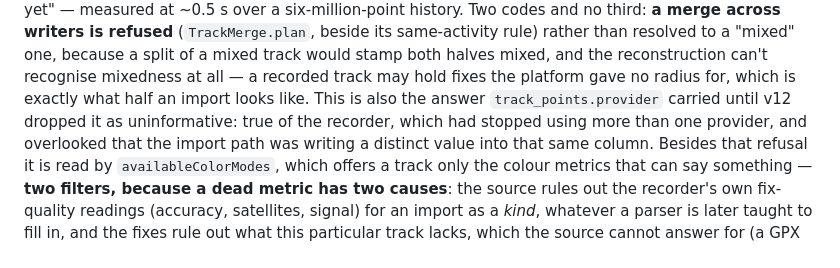
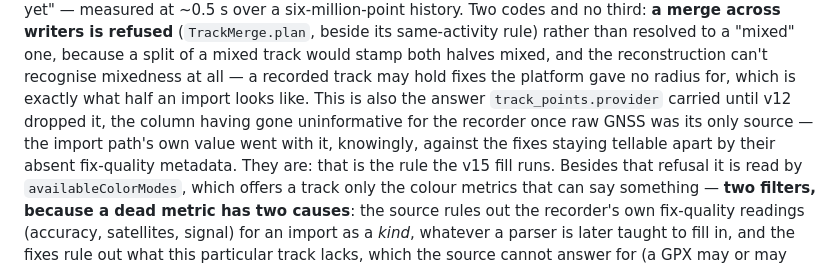
Before and after one commit to valeronm/breadcrumb, a Markdown page: CLAUDE.md, the part around the change. Drawn GitHub-style.

Commit message:
Correct why v12 dropped the per-point provider
The column went uninformative for the recorder once raw GNSS was its only
source; the import path's distinct value went with it as an accepted cost, not
an oversight, and against the fixes staying tellable apart by the fix-quality
metadata a parsed file has none of. That is the rule the v15 fill runs, so the
doc should say the drop weighed it rather than missed it.

```diff
--- a/CLAUDE.md
+++ b/CLAUDE.md
@@ -328,8 +328,9 @@ and "not computed yet" — measured at ~0.5 s over a six-million-point history.
 resolved to a "mixed" one, because a split of a mixed track would stamp both halves mixed, and the
 reconstruction can't recognise mixedness at all — a recorded track may hold fixes the platform gave no
 radius for, which is exactly what half an import looks like. This is also the answer `track_points.provider`
-carried until v12 dropped it as uninformative: true of the recorder, which had stopped using more than
-one provider, and overlooked that the import path was writing a distinct value into that same column.
+carried until v12 dropped it, the column having gone uninformative for the recorder once raw GNSS was
+its only source — the import path's own value went with it, knowingly, against the fixes staying
+tellable apart by their absent fix-quality metadata. They are: that is the rule the v15 fill runs.
 Besides that refusal it is read by `availableColorModes`, which offers a track only the colour metrics
 that can say something — **two filters, because a dead metric has two causes**: the source rules out the
 recorder's own fix-quality readings (accuracy, satellites, signal) for an import as a *kind*, whatever
```
